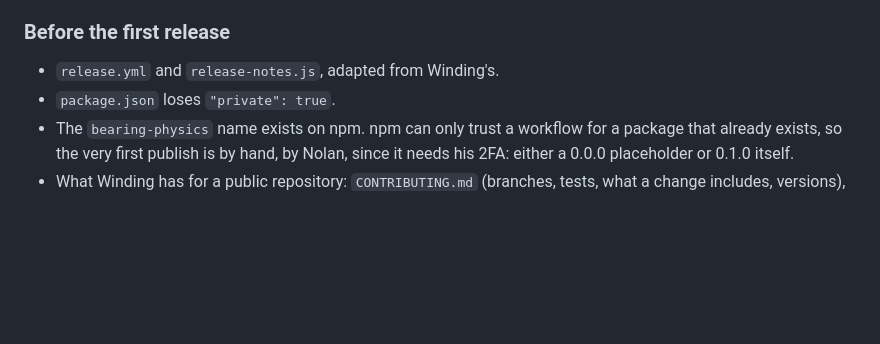
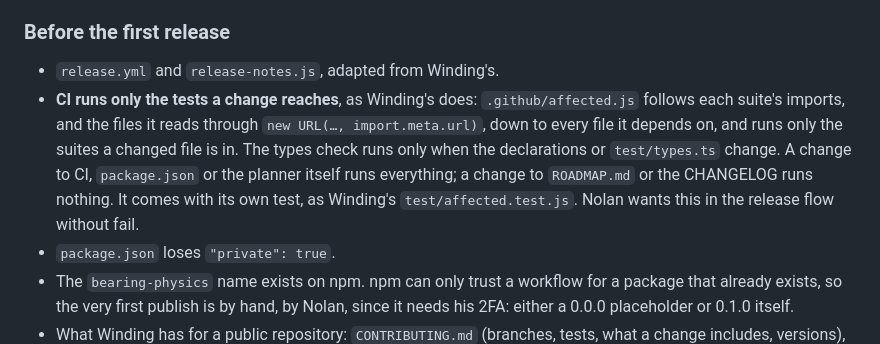
Before and after one commit to nolanbaxter/bearing, a Markdown page: ROADMAP.md, the part around the change. Drawn GitHub-style; blank space fills up the shorter version.

Commit message:
ROADMAP.md: CI runs only the tests a change reaches, before the first release
Nolan wants Winding's affected-tests planner in Bearing's flow without fail.
Recorded as a requirement for the first release, with what it follows and
what it runs everything for.

Co-Authored-By: Claude Opus 5.5 <noreply@anthropic.com>

```diff
--- a/ROADMAP.md
+++ b/ROADMAP.md
@@ -328,6 +328,13 @@ Winding's way, copied before the first one:
 ### Before the first release
 
 - `release.yml` and `release-notes.js`, adapted from Winding's.
+- **CI runs only the tests a change reaches**, as Winding's does: `.github/affected.js` follows
+  each suite's imports, and the files it reads through `new URL(…, import.meta.url)`, down to
+  every file it depends on, and runs only the suites a changed file is in. The types check runs
+  only when the declarations or `test/types.ts` change. A change to CI, `package.json` or the
+  planner itself runs everything; a change to `ROADMAP.md` or the CHANGELOG runs nothing. It
+  comes with its own test, as Winding's `test/affected.test.js`. Nolan wants this in the release
+  flow without fail.
 - `package.json` loses `"private": true`.
 - The `bearing-physics` name exists on npm. npm can only trust a workflow for a package that already
   exists, so the very first publish is by hand, by Nolan, since it needs his 2FA: either a 0.0.0
```
Also changed, not shown: CLAUDE.md (+4 -0 lines).
